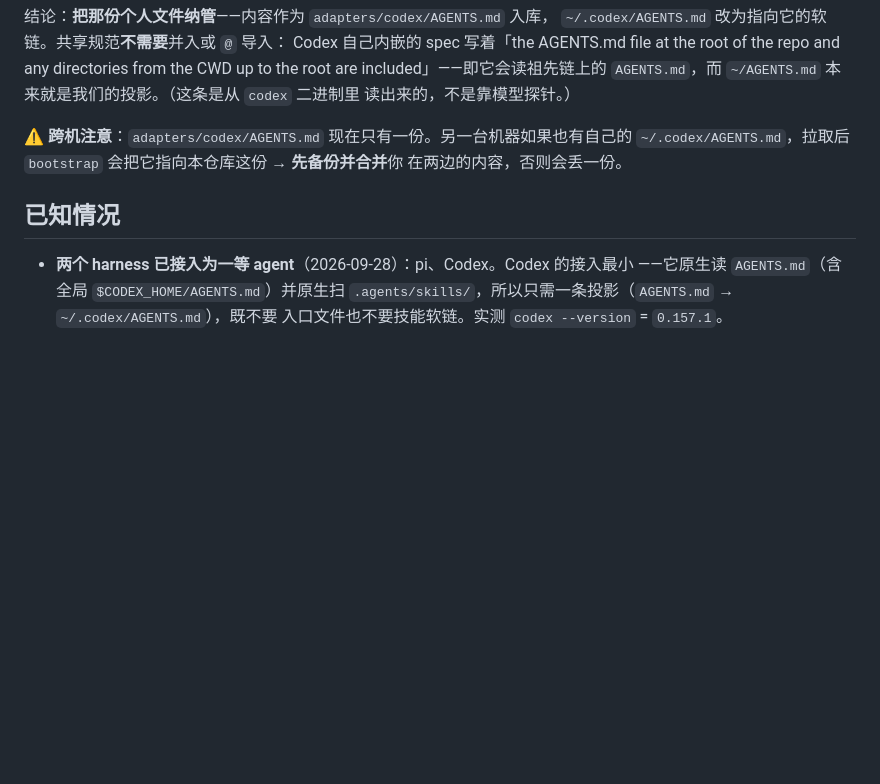
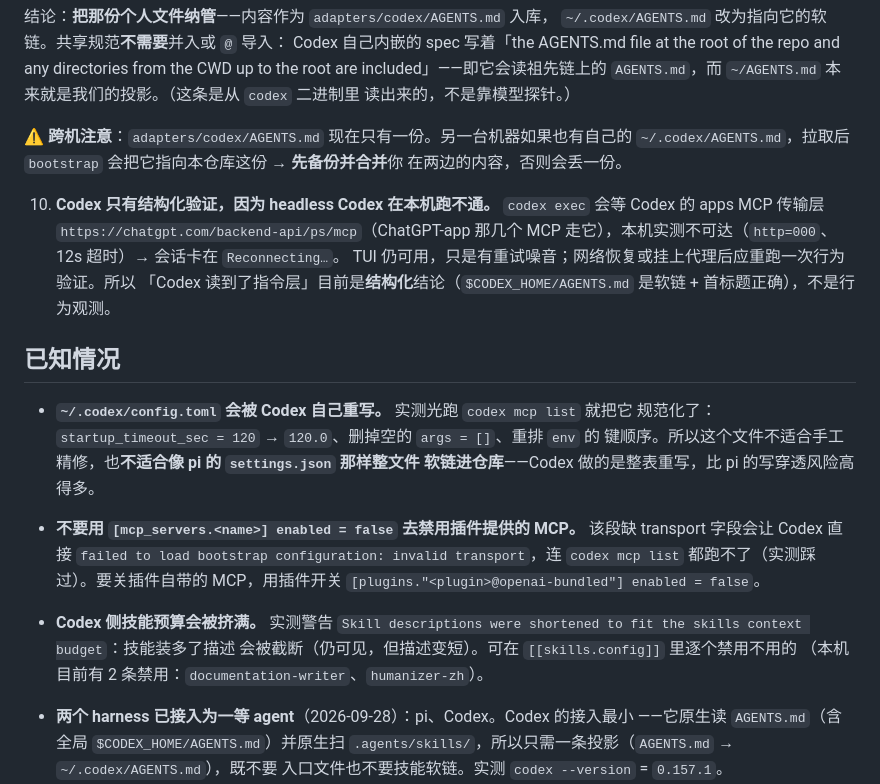
Before and after one commit to x12315/agent-harness, a Markdown page: README.md, the part around the change. Rendered like a GitHub page; blank space fills up the shorter version.

Commit message:
docs(README): record the Codex-side traps found while fixing codex exec
Fixing the headless Codex failure produced three facts worth keeping:

- headless Codex cannot run on this machine right now. codex exec waits on
  Codex's apps MCP transport, https://chatgpt.com/backend-api/ps/mcp (used by
  the ChatGPT-app MCP servers), which is unreachable here: http=000 after a 12s
  timeout, twice. Sessions stall on "Reconnecting...". That is why the Codex
  entry can only be verified structurally (symlink + first heading) and not
  behaviourally - now stated as a residual risk rather than left implicit.
- ~/.codex/config.toml is rewritten by Codex itself: merely running
  `codex mcp list` normalised startup_timeout_sec 120 -> 120.0, dropped an
  empty args = [] and reordered env keys. It is therefore not a hand-edited
  target, and unlike pi's settings.json it must not be symlinked into the repo
  - Codex rewrites whole tables, which is riskier than pi's write-through.
- a plugin-provided MCP cannot be disabled with just
  `[mcp_servers.<name>] enabled = false`: the missing transport field makes
  Codex fail outright with "invalid transport", taking `codex mcp list` down
  with it. Use the plugin switch instead.

Also note the Codex skill budget warning (descriptions get shortened once
enough skills are installed).

The machine's config.toml is back to its pre-investigation state (diff 0), and
harness all is green.

```diff
--- a/README.md
+++ b/README.md
@@ -658,7 +658,28 @@ directories from the CWD up to the root are included」——即它会读祖先
 `~/.codex/AGENTS.md`，拉取后 `bootstrap` 会把它指向本仓库这份 → **先备份并合并**你
 在两边的内容，否则会丢一份。
 
+10. **Codex 只有结构化验证，因为 headless Codex 在本机跑不通。** `codex exec` 会等
+    Codex 的 apps MCP 传输层 `https://chatgpt.com/backend-api/ps/mcp`（ChatGPT-app 那几个
+    MCP 走它），本机实测不可达（`http=000`、12s 超时）→ 会话卡在 `Reconnecting…`。
+    TUI 仍可用，只是有重试噪音；网络恢复或挂上代理后应重跑一次行为验证。所以
+    「Codex 读到了指令层」目前是**结构化**结论（`$CODEX_HOME/AGENTS.md` 是软链 +
+    首标题正确），不是行为观测。
+
 ## 已知情况
+
+- **`~/.codex/config.toml` 会被 Codex 自己重写。** 实测光跑 `codex mcp list` 就把它
+  规范化了：`startup_timeout_sec = 120` → `120.0`、删掉空的 `args = []`、重排 `env` 的
+  键顺序。所以这个文件不适合手工精修，也**不适合像 pi 的 `settings.json` 那样整文件
+  软链进仓库**——Codex 做的是整表重写，比 pi 的写穿透风险高得多。
+- **不要用 `[mcp_servers.<name>] enabled = false` 去禁用插件提供的 MCP。** 该段缺
+  transport 字段会让 Codex 直接
+  `failed to load bootstrap configuration: invalid transport`，连 `codex mcp list`
+  都跑不了（实测踩过）。要关插件自带的 MCP，用插件开关
+  `[plugins."<plugin>@openai-bundled"] enabled = false`。
+- **Codex 侧技能预算会被挤满。** 实测警告
+  `Skill descriptions were shortened to fit the skills context budget`：技能装多了描述
+  会被截断（仍可见，但描述变短）。可在 `[[skills.config]]` 里逐个禁用不用的
+  （本机目前有 2 条禁用：`documentation-writer`、`humanizer-zh`）。
 
 - **两个 harness 已接入为一等 agent**（2026-09-28）：pi、Codex。Codex 的接入最小
   ——它原生读 `AGENTS.md`（含全局 `$CODEX_HOME/AGENTS.md`）并原生扫
```
